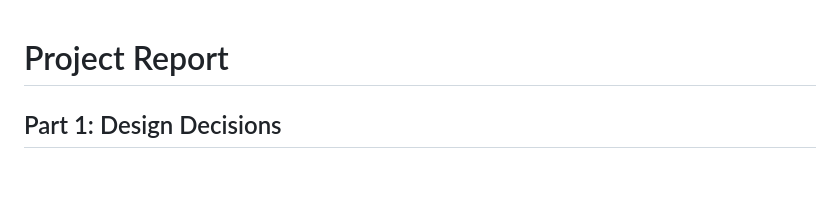
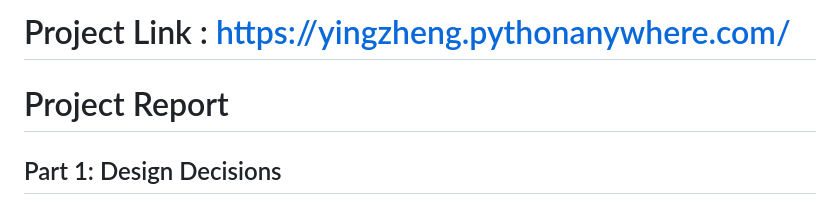
Before and after one commit to yingzhengv5/scg, a Markdown page: README.md, the part around the change. Drawn GitHub-style; blank space fills up the shorter version.

```diff
--- a/README.md
+++ b/README.md
@@ -1,4 +1,4 @@
-
+# Project Link : https://yingzheng.pythonanywhere.com/
 # Project Report
 
 ## Part 1: Design Decisions
```
